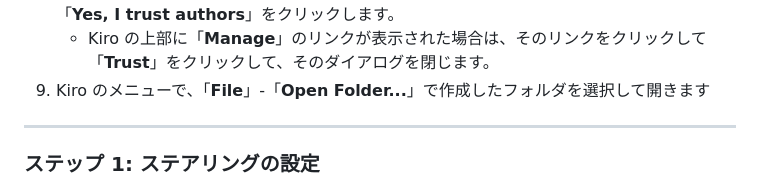
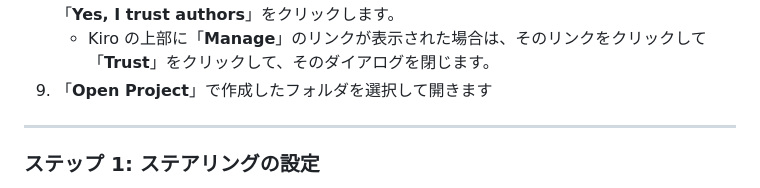
Before and after one commit to tetsuo-nobe/kiro-work, a Markdown page: basic/README.md, the part around the change. Drawn GitHub-style.

Commit message:
Change 'Open Folder' to 'Open Project' in README
Updated instructions for opening a project in Kiro.

```diff
--- a/basic/README.md
+++ b/basic/README.md
@@ -47,7 +47,7 @@ Kiro IDE の基本的な機能を一通り体験するハンズオンです。
 1. 「**Set up shell**」が表示された場合は「**Skip**」または「**Done**」をクリックします。
 1. 「**Do you trust ...**」のダイアログが表示されたら、**チェックボックスをチェック** して「**Yes, I trust authors**」をクリックします。
     * Kiro の上部に「**Manage**」のリンクが表示された場合は、そのリンクをクリックして「**Trust**」をクリックして、そのダイアログを閉じます。
-1. Kiro のメニューで、「**File**」-「**Open Folder...**」で作成したフォルダを選択して開きます
+1. 「**Open Project**」で作成したフォルダを選択して開きます
 
 ---
 
```
